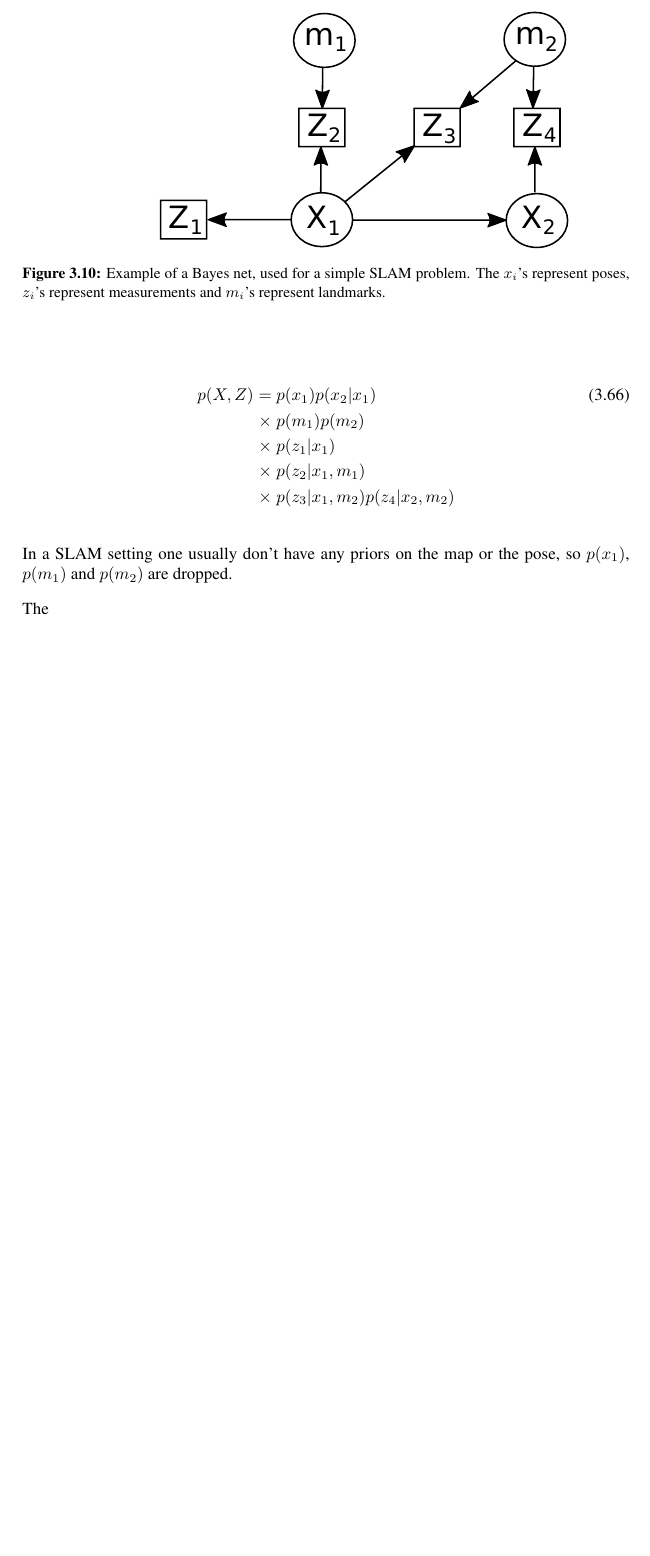
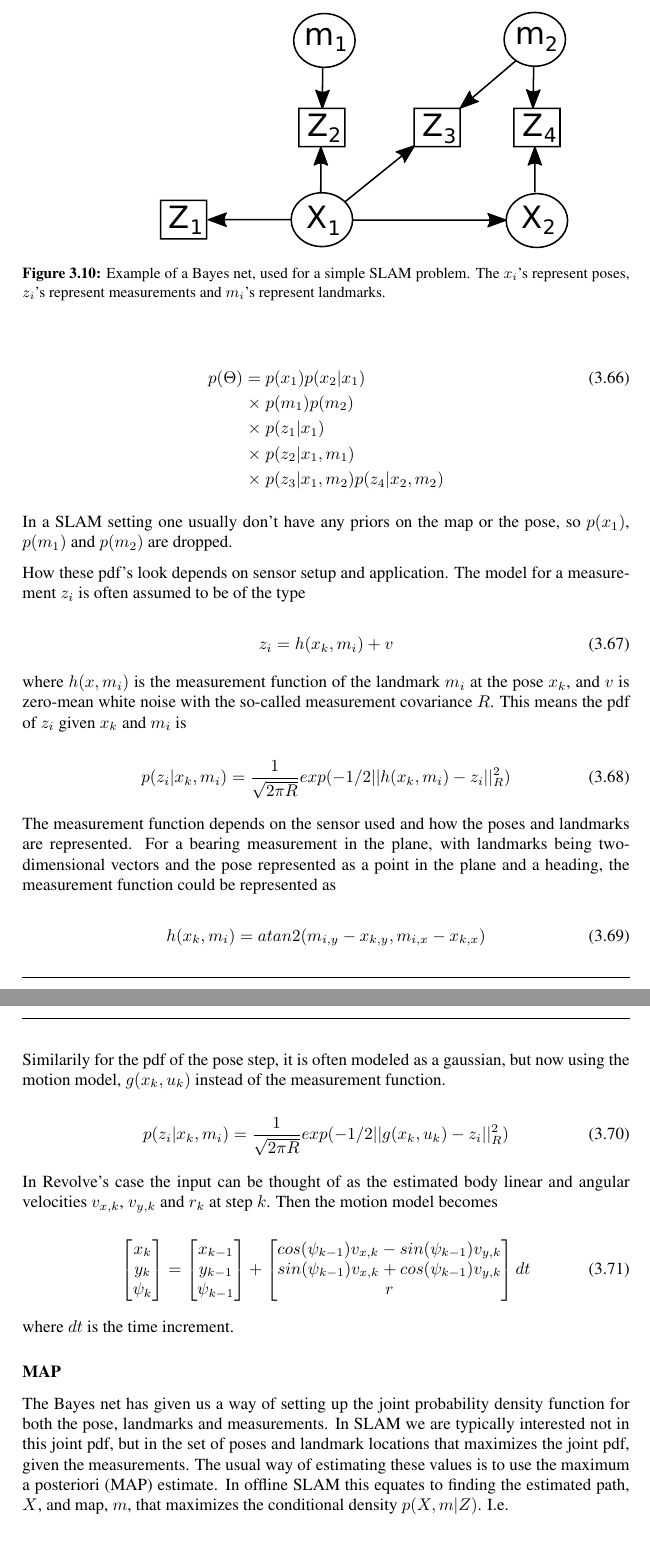
Before and after one commit to Adriabs/Prosjektoppgave---A.-Skibelid, a LaTeX thesis (main.tex, which reads 3_Background/4_SLAM.tex): part of page 32 of 73 before the commit and two parts of pages 32 and 33 of 75 after it, the two joined at a grey line, cut so that both start at the same text, the shorter picture padded with empty space. Compiled offline with pdfLaTeX.

Commit message:
Fixed stuff

```diff
--- a/3_Background/4_SLAM.tex
+++ b/3_Background/4_SLAM.tex
@@ -219,7 +219,7 @@ In addition there are two landmarks, $m_1$ and $m_2$, with pdfs on their locatio
 This is represented as a Bayes net in figure \ref{Fig:BayesNet}. Here the arrows imply that the variable being pointed to depends on the variable the arrow points away from. This way all the conditional probabilities are easy to see. The Bayes net leads to the following factorization of the joint distribution
 
 \begin{align}
-    p(X,Z) = \; & p(x_1)p(x_2|x_1) \\
+    p(\Theta) = \; & p(x_1)p(x_2|x_1) \\
     \times \; &p(m_1)p(m_2) \nonumber \\
     \times \; &p(z_1|x_1) \nonumber \\
     \times \; &p(z_2|x_1,m_1) \nonumber \\
@@ -228,4 +228,45 @@ This is represented as a Bayes net in figure \ref{Fig:BayesNet}. Here the arrows
 
 In a SLAM setting one usually don't have any priors on the map or the pose, so $p(x_1)$, $p(m_1)$ and $p(m_2)$ are dropped.
 
-The
+How these pdf's look depends on sensor setup and application. The model for a measurement $z_i$ is often assumed to be of the type
+
+\begin{equation}
+    z_i = h(x_k,m_i) + v
+\end{equation}
+
+where $h(x,m_i)$ is the measurement function of the landmark $m_i$ at the pose $x_k$, and $v$ is zero-mean white noise with the so-called measurement covariance $R$. This means the pdf of $z_i$ given $x_k$ and $m_i$ is
+
+\begin{equation}
+    p(z_i|x_k,m_i) = \frac{1}{\sqrt{2\pi R}}exp(-1/2||h(x_k,m_i) - z_i||^2_R)
+\end{equation}
+
+The measurement function depends on the sensor used and how the poses and landmarks are represented. For a bearing measurement in the plane, with landmarks being two-dimensional vectors and the pose represented as a point in the plane and a heading, the measurement function could be represented as
+
+\begin{equation}
+    h(x_k,m_i) = atan2(m_{i,y} - x_{k,y},m_{i,x} - x_{k,x})
+\end{equation}
+
+Similarily for the pdf of the pose step, it is often modeled as a gaussian, but now using the motion model, $g(x_k,u_k)$ instead of the measurement function.
+
+\begin{equation}
+    p(z_i|x_k,m_i) = \frac{1}{\sqrt{2\pi R}}exp(-1/2||g(x_k,u_k) - z_i||^2_R)
+\end{equation}
+
+In Revolve's case the input can be thought of as the estimated body linear and angular velocities $v_{x,k}$, $v_{y,k}$ and $r_k$ at step $k$. Then the motion model becomes
+
+\begin{equation}
+    \begin{bmatrix} x_k \\ y_k \\ \psi_k \end{bmatrix} = \begin{bmatrix} x_{k-1} \\ y_{k-1} \\ \psi_{k-1} \end{bmatrix} + \begin{bmatrix} cos(\psi_{k-1})v_{x,k} - sin(\psi_{k-1})v_{y,k} \\
+    sin(\psi_{k-1})v_{x,k} + cos(\psi_{k-1})v_{y,k} \\ r
+    \end{bmatrix} dt
+\end{equation}
+
+where $dt$ is the time increment.
+
+\subsubsection{MAP}
+
+The Bayes net has given us a way of setting up the joint probability density function for both the pose, landmarks and measurements. In SLAM we are typically interested not in this joint pdf, but in the set of poses and landmark locations that maximizes the joint pdf, given the measurements. The usual way of estimating these values is to use the maximum a posteriori (MAP) estimate. In offline SLAM this equates to finding the estimated path, $X$, and map, $m$, that maximizes the conditional density $p(X,m|Z)$. I.e.
+
+\begin{align}
+    (X,m)^{MAP} &= \argmax_{X,m}p(X,m|Z) \\
+    &= \argmax_{X,m}\frac{p(Z|X,m)p(X,m)}{p(Z)}
+\end{align}
```
Also changed, not shown: 0_Images/3_Background/FactorGraph.pdf (added), 3_Background/4_SLAM.tex (40 more changed lines).
